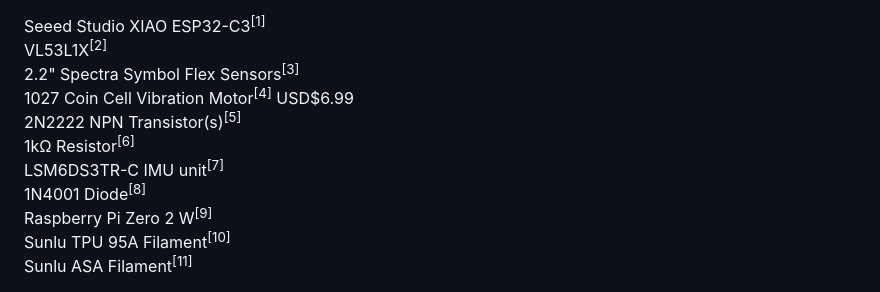
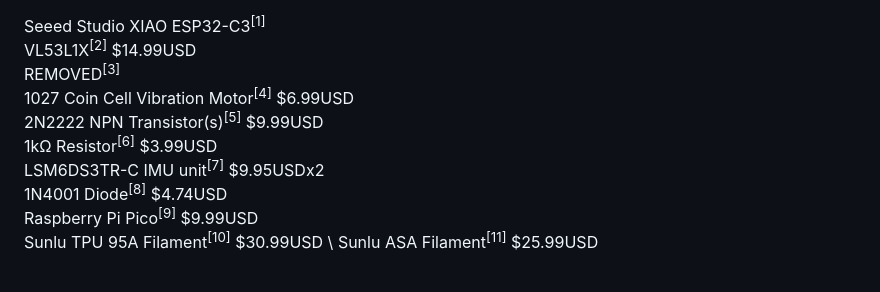
Before and after one commit to luca-anthony/S.E.N.S.E., a Markdown page: Notes/items.md, the part around one of its changes. GitHub-like rendering.

```diff
--- a/Notes/items.md
+++ b/Notes/items.md
@@ -1,13 +1,13 @@
 Seeed Studio XIAO ESP32-C3<sup>[1]</sup>\
-VL53L1X<sup>[2]</sup>\
-2.2" Spectra Symbol Flex Sensors<sup>[3]</sup>\
-1027 Coin Cell Vibration Motor<sup>[4]</sup> USD$6.99\
-2N2222 NPN Transistor(s)<sup>[5]</sup>\
-1kΩ Resistor<sup>[6]</sup>\
-LSM6DS3TR-C IMU unit<sup>[7]</sup>\
-1N4001 Diode<sup>[8]</sup>\
-Raspberry Pi Zero 2 W<sup>[9]</sup>\
-Sunlu TPU 95A Filament<sup>[10]</sup>\
-Sunlu ASA Filament<sup>[11]</sup>
+VL53L1X<sup>[2]</sup> $14.99USD\
+REMOVED<sup>[3]</sup> \
+1027 Coin Cell Vibration Motor<sup>[4]</sup> $6.99USD \
+2N2222 NPN Transistor(s)<sup>[5]</sup> $9.99USD \
+1kΩ Resistor<sup>[6]</sup> $3.99USD \
+LSM6DS3TR-C IMU unit<sup>[7]</sup> $9.95USDx2 \
+1N4001 Diode<sup>[8]</sup> $4.74USD \
+Raspberry Pi Pico<sup>[9]</sup> $9.99USD\
+Sunlu TPU 95A Filament<sup>[10]</sup> $30.99USD \
+Sunlu ASA Filament<sup>[11]</sup> $25.99USD
 
 <a href="https://www.amazon.com/dp/B0B94JZ2YF?ref=clp_hp_h_pc&th=1">Microcontroller<sup>[1]</sup></a>\
```
Also changed, not shown: other parts of Notes/items.md (+3 -3 lines).
